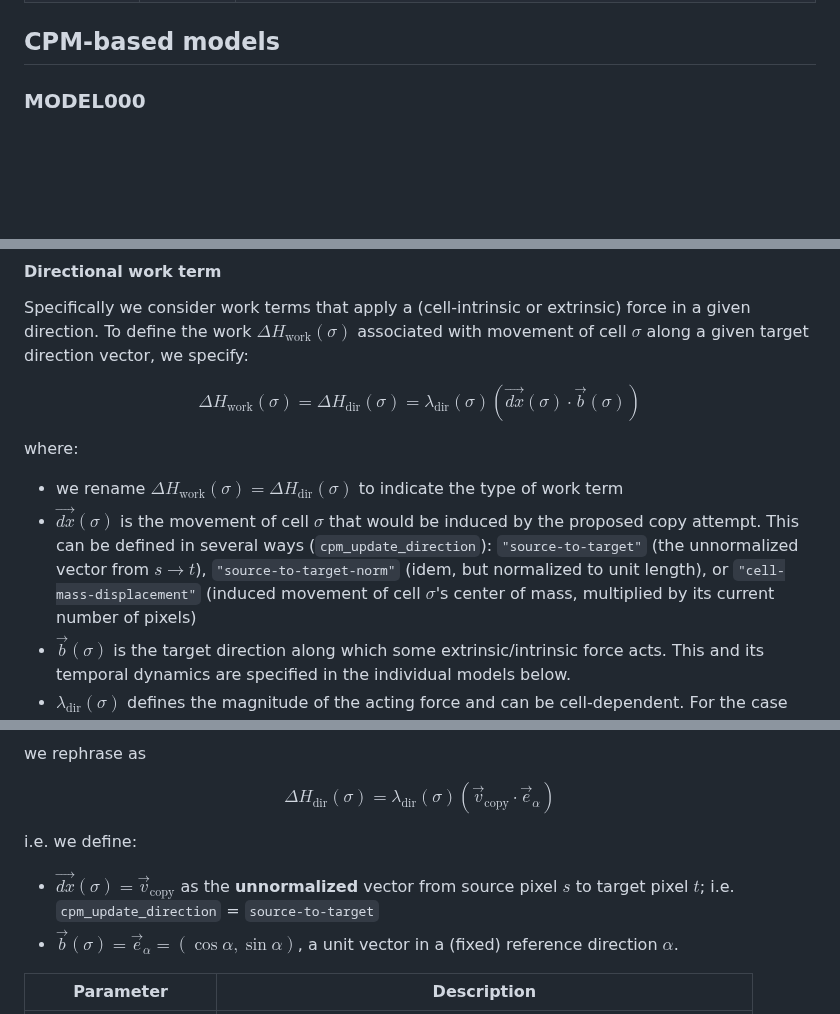
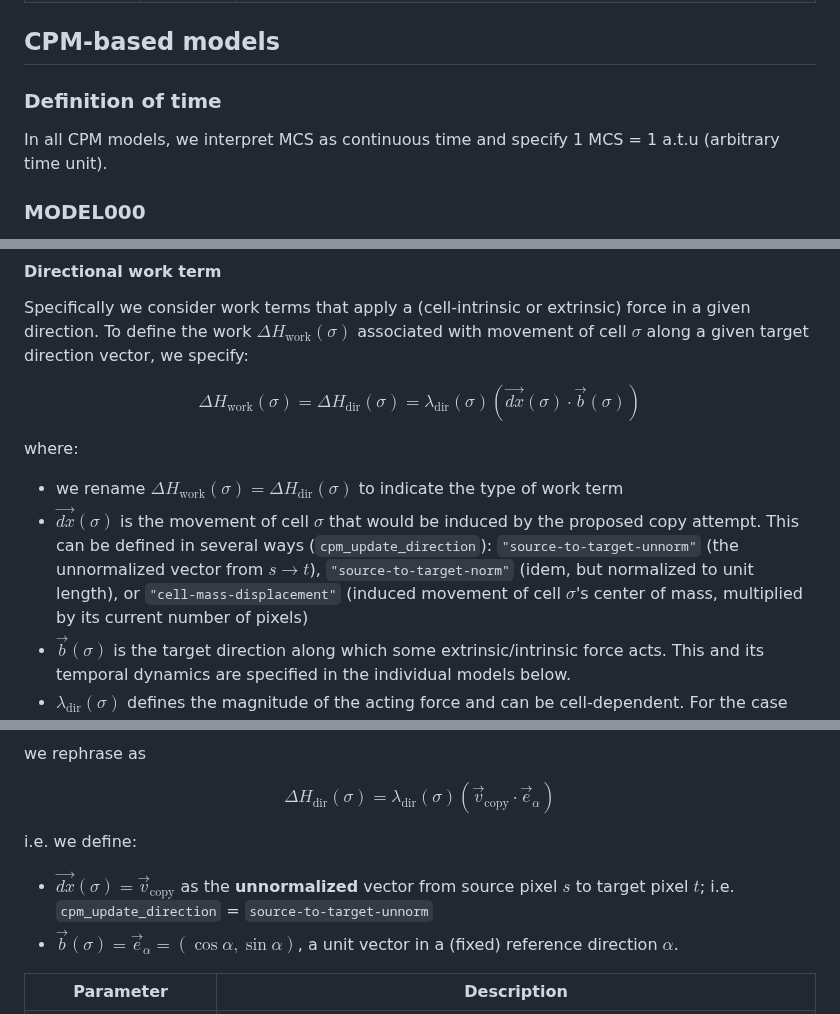
Before and after one commit to tjsego/PersistentCell, a Markdown page: schemas/models.md, 3 parts joined by grey strips. Drawn GitHub-style; blank space fills up the shorter version.

```diff
--- a/schemas/models.md
+++ b/schemas/models.md
@@ -13,6 +13,9 @@ Persistent random walk models
 | MODEL007 | CPM    | Persistent motion controlled by cell-intrinsic orientation under effect of continuous time noise and self-reenforcement of direction of motion |
 
 ## CPM-based models
+
+### Definition of time
+In all CPM models, we interpret MCS as continuous time and specify 1 MCS = 1 a.t.u (arbitrary time unit).
 
 ### MODEL000
 
@@ -54,7 +57,7 @@ $$\Delta H_\text{work} (\sigma) = \Delta H_\text{dir} (\sigma) = \lambda_\text{d
 
 where:
 - we rename $\Delta H_\text{work} (\sigma) = \Delta H_\text{dir} (\sigma)$ to indicate the type of work term
-- $\vec{dx}(\sigma)$ is the movement of cell $\sigma$ that would be induced by the proposed copy attempt. This can be defined in several ways (`cpm_update_direction`): `"source-to-target"` (the unnormalized vector from $s \rightarrow t$), `"source-to-target-norm"` (idem, but normalized to unit length), or `"cell-mass-displacement"` (induced movement of cell $\sigma$'s center of mass, multiplied by its current number of pixels)
+- $\vec{dx}(\sigma)$ is the movement of cell $\sigma$ that would be induced by the proposed copy attempt. This can be defined in several ways (`cpm_update_direction`): `"source-to-target-unnorm"` (the unnormalized vector from $s \rightarrow t$), `"source-to-target-norm"` (idem, but normalized to unit length), or `"cell-mass-displacement"` (induced movement of cell $\sigma$'s center of mass, multiplied by its current number of pixels)
 - $\vec{b}(\sigma)$ is the target direction along which some extrinsic/intrinsic force acts. This and its temporal dynamics are specified in the individual models below.
 - $\lambda_\text{dir}(\sigma)$ defines the magnitude of the acting force and can be cell-dependent. For the case $\sigma = 0$ (the "background" rather than a cell), we assume $\lambda_\text{dir}(\sigma=0) = 0$.
 
@@ -70,7 +73,7 @@ $$\Delta H_\text{dir} (\sigma) = \lambda_\text{dir}(\sigma) \left( \vec{v} _ { \
 
 i.e. we define:
 
-- $\vec{dx}(\sigma) = \vec{v}_\text{copy}$ as the **unnormalized** vector from source pixel $s$ to target pixel $t$; i.e. `cpm_update_direction` = `source-to-target`
+- $\vec{dx}(\sigma) = \vec{v}_\text{copy}$ as the **unnormalized** vector from source pixel $s$ to target pixel $t$; i.e. `cpm_update_direction` = `source-to-target-unnorm`
 - $\vec{b}(\sigma) = \vec{e}_\alpha = ( \cos \alpha, \sin \alpha )$, a unit vector in a (fixed) reference direction $\alpha$.
 
 | Parameter | Description                                                                 |
```
Also changed, not shown: other parts of schemas/models.md (+3 -3 lines).
